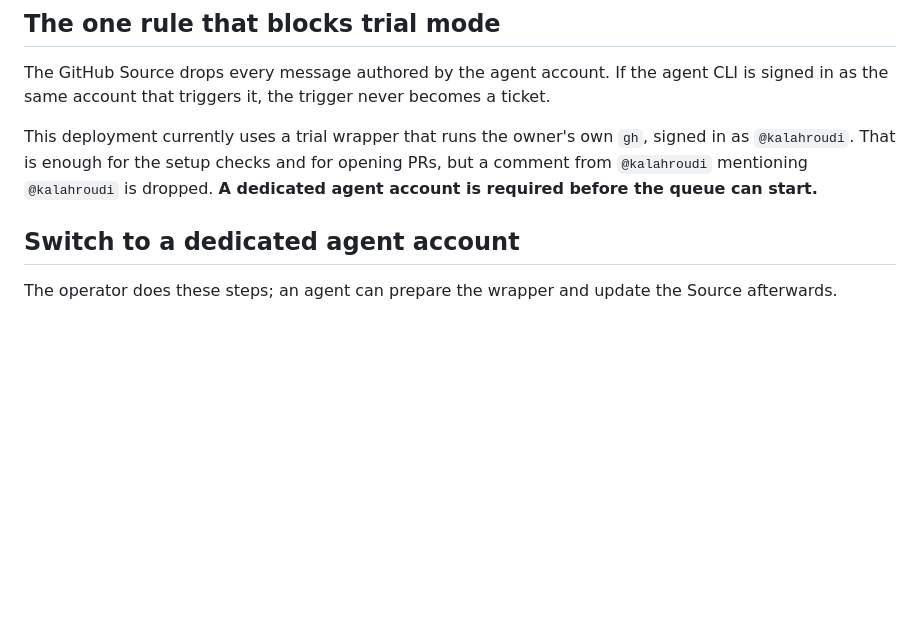
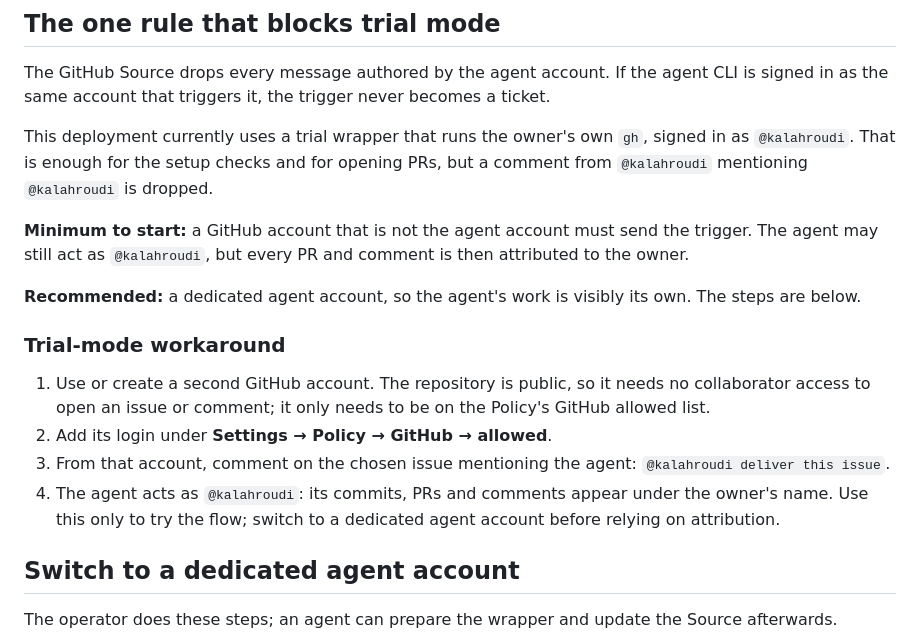
Before and after one commit to kalahroudi/runlet, a Markdown page: docs/agents/super-agent.md, the part around the change. Drawn GitHub-style; blank space fills up the shorter version.

Commit message:
Document the trial-mode trigger workaround

```diff
--- a/docs/agents/super-agent.md
+++ b/docs/agents/super-agent.md
@@ -33,7 +33,18 @@ The prompts add a RunLet section: one spec per PR, the spec-only phase stops bef
 
 The GitHub Source drops every message authored by the agent account. If the agent CLI is signed in as the same account that triggers it, the trigger never becomes a ticket.
 
-This deployment currently uses a trial wrapper that runs the owner's own `gh`, signed in as `@kalahroudi`. That is enough for the setup checks and for opening PRs, but a comment from `@kalahroudi` mentioning `@kalahroudi` is dropped. **A dedicated agent account is required before the queue can start.**
+This deployment currently uses a trial wrapper that runs the owner's own `gh`, signed in as `@kalahroudi`. That is enough for the setup checks and for opening PRs, but a comment from `@kalahroudi` mentioning `@kalahroudi` is dropped.
+
+**Minimum to start:** a GitHub account that is not the agent account must send the trigger. The agent may still act as `@kalahroudi`, but every PR and comment is then attributed to the owner.
+
+**Recommended:** a dedicated agent account, so the agent's work is visibly its own. The steps are below.
+
+### Trial-mode workaround
+
+1. Use or create a second GitHub account. The repository is public, so it needs no collaborator access to open an issue or comment; it only needs to be on the Policy's GitHub allowed list.
+2. Add its login under **Settings → Policy → GitHub → allowed**.
+3. From that account, comment on the chosen issue mentioning the agent: `@kalahroudi deliver this issue`.
+4. The agent acts as `@kalahroudi`: its commits, PRs and comments appear under the owner's name. Use this only to try the flow; switch to a dedicated agent account before relying on attribution.
 
 ## Switch to a dedicated agent account
 
```
